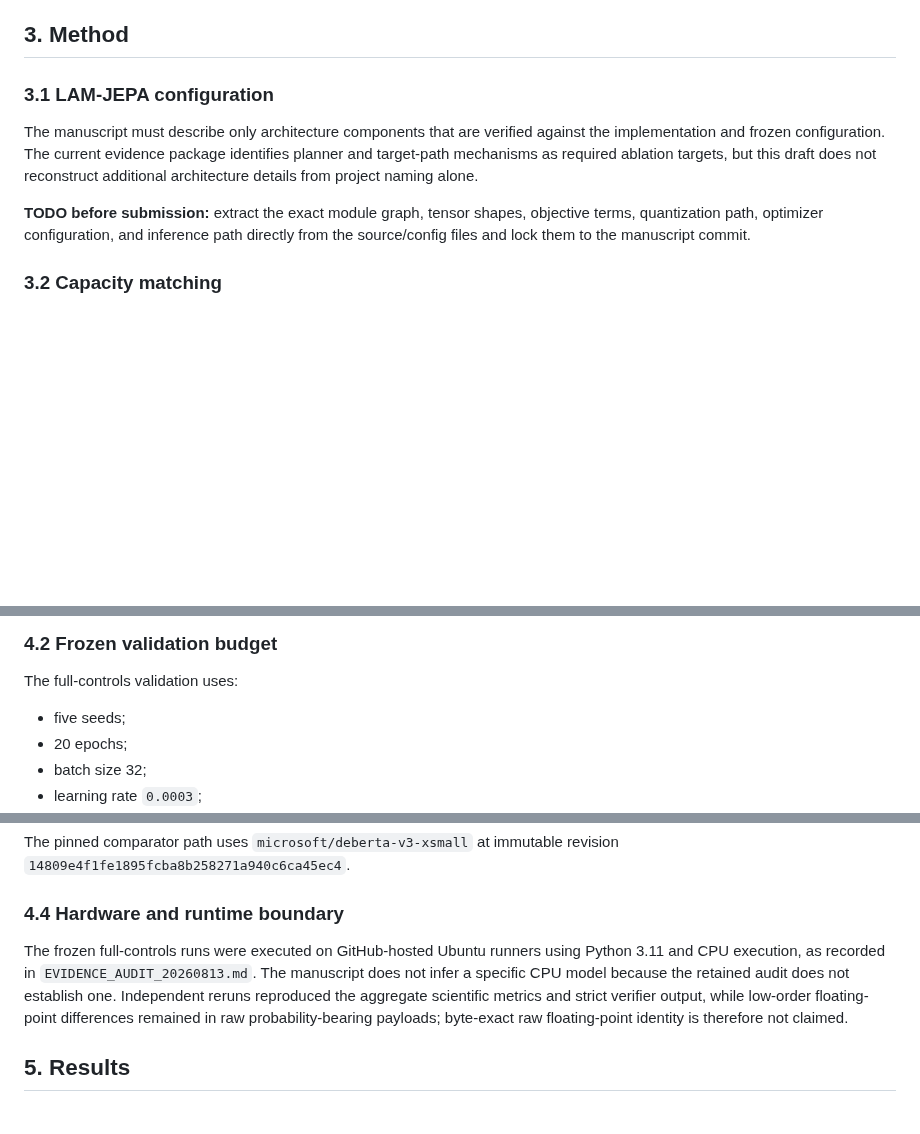
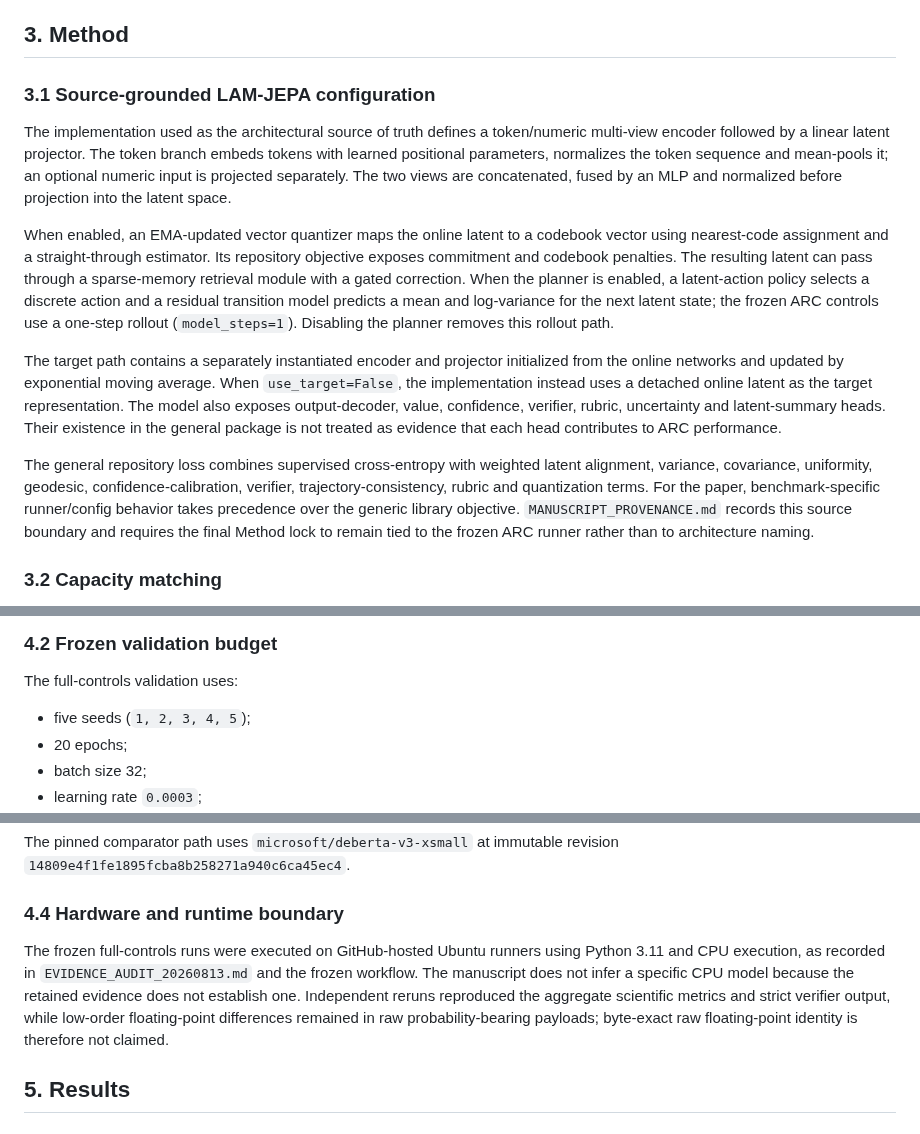
Before and after one commit to vertex-studyAI/LAM-JEPA, a Markdown page: MANUSCRIPT_DRAFT_NEGATIVE_ARC.md, 3 parts joined by grey strips. Drawn GitHub-style; blank space fills up the shorter version.

Commit message:
paper: replace architecture placeholder with source-grounded method

```diff
--- a/MANUSCRIPT_DRAFT_NEGATIVE_ARC.md
+++ b/MANUSCRIPT_DRAFT_NEGATIVE_ARC.md
@@ -34,11 +35,15 @@ The present contribution is therefore best understood as a falsification-first e
 
 ## 3. Method
 
-### 3.1 LAM-JEPA configuration
+### 3.1 Source-grounded LAM-JEPA configuration
 
-The manuscript must describe only architecture components that are verified against the implementation and frozen configuration. The current evidence package identifies planner and target-path mechanisms as required ablation targets, but this draft does not reconstruct additional architecture details from project naming alone.
+The implementation used as the architectural source of truth defines a token/numeric multi-view encoder followed by a linear latent projector. The token branch embeds tokens with learned positional parameters, normalizes the token sequence and mean-pools it; an optional numeric input is projected separately. The two views are concatenated, fused by an MLP and normalized before projection into the latent space.
 
-**TODO before submission:** extract the exact module graph, tensor shapes, objective terms, quantization path, optimizer configuration, and inference path directly from the source/config files and lock them to the manuscript commit.
+When enabled, an EMA-updated vector quantizer maps the online latent to a codebook vector using nearest-code assignment and a straight-through estimator. Its repository objective exposes commitment and codebook penalties. The resulting latent can pass through a sparse-memory retrieval module with a gated correction. When the planner is enabled, a latent-action policy selects a discrete action and a residual transition model predicts a mean and log-variance for the next latent state; the frozen ARC controls use a one-step rollout (`model_steps=1`). Disabling the planner removes this rollout path.
+
+The target path contains a separately instantiated encoder and projector initialized from the online networks and updated by exponential moving average. When `use_target=False`, the implementation instead uses a detached online latent as the target representation. The model also exposes output-decoder, value, confidence, verifier, rubric, uncertainty and latent-summary heads. Their existence in the general package is not treated as evidence that each head contributes to ARC performance.
+
+The general repository loss combines supervised cross-entropy with weighted latent alignment, variance, covariance, uniformity, geodesic, confidence-calibration, verifier, trajectory-consistency, rubric and quantization terms. For the paper, benchmark-specific runner/config behavior takes precedence over the generic library objective. `MANUSCRIPT_PROVENANCE.md` records this source boundary and requires the final Method lock to remain tied to the frozen ARC runner rather than to architecture naming.
 
 ### 3.2 Capacity matching
 
@@ -74,7 +79,7 @@ Excluded rows are retained as evidence. The locked ARC test was not used to adju
 
 The full-controls validation uses:
 
-- five seeds;
+- five seeds (`1, 2, 3, 4, 5`);
 - 20 epochs;
 - batch size 32;
 - learning rate `0.0003`;
@@ -88,7 +93,7 @@ The pinned comparator path uses `microsoft/deberta-v3-xsmall` at immutable revis
 
 ### 4.4 Hardware and runtime boundary
 
-The frozen full-controls runs were executed on GitHub-hosted Ubuntu runners using Python 3.11 and CPU execution, as recorded in `EVIDENCE_AUDIT_20260813.md`. The manuscript does not infer a specific CPU model because the retained audit does not establish one. Independent reruns reproduced the aggregate scientific metrics and strict verifier output, while low-order floating-point differences remained in raw probability-bearing payloads; byte-exact raw floating-point identity is therefore not claimed.
+The frozen full-controls runs were executed on GitHub-hosted Ubuntu runners using Python 3.11 and CPU execution, as recorded in `EVIDENCE_AUDIT_20260813.md` and the frozen workflow. The manuscript does not infer a specific CPU model because the retained evidence does not establish one. Independent reruns reproduced the aggregate scientific metrics and strict verifier output, while low-order floating-point differences remained in raw probability-bearing payloads; byte-exact raw floating-point identity is therefore not claimed.
 
 ## 5. Results
 
```
Also changed, not shown: other parts of MANUSCRIPT_DRAFT_NEGATIVE_ARC.md (+2 -0 lines).
